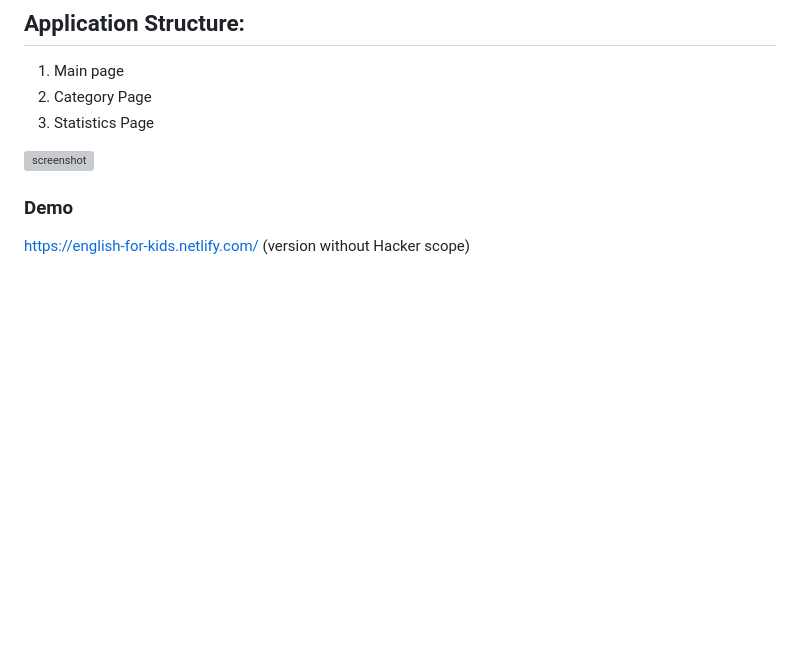
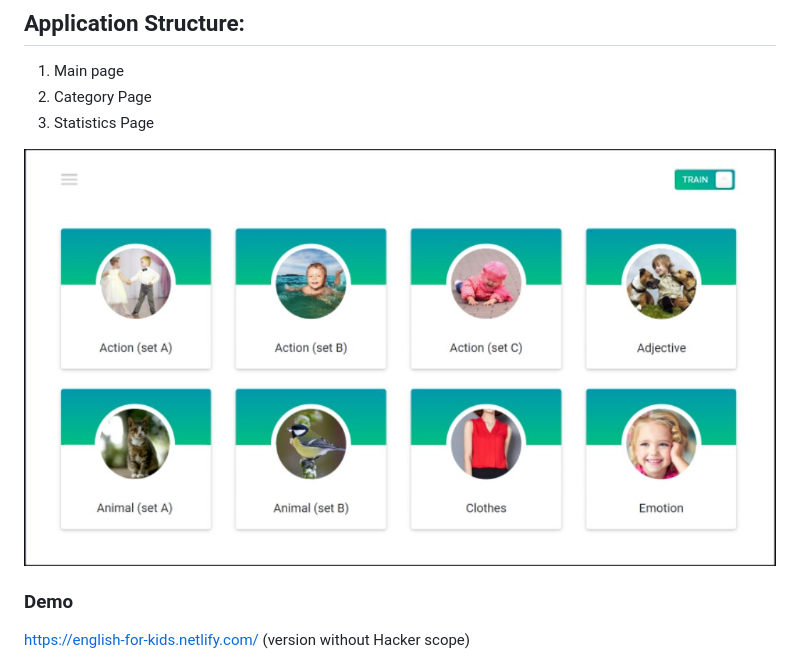
Before and after one commit to ekagharibashvili/English-For-Kids, a Markdown page: readme.md, the part around the change. GitHub-like rendering; pictures changed too: assets/readme.jpg (added); blank space fills up the shorter version; grey boxes are pictures that could not be loaded.

Commit message:
feat: add jpg

```diff
--- a/readme.md
+++ b/readme.md
@@ -7,7 +7,7 @@
 2. Category Page
 3. Statistics Page
 
-![screenshot](english-for.kids.data/img/screenshot.png)
+![screenshot](/assets/readme.jpg)
 ### Demo
 https://english-for-kids.netlify.com/ (version without Hacker scope)
 
```
